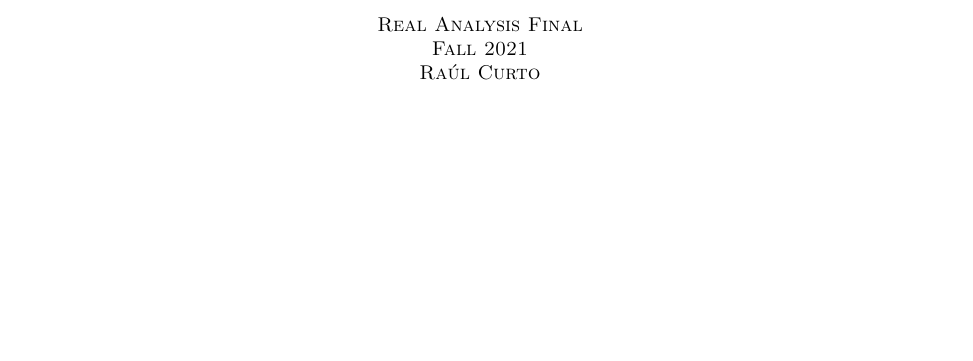
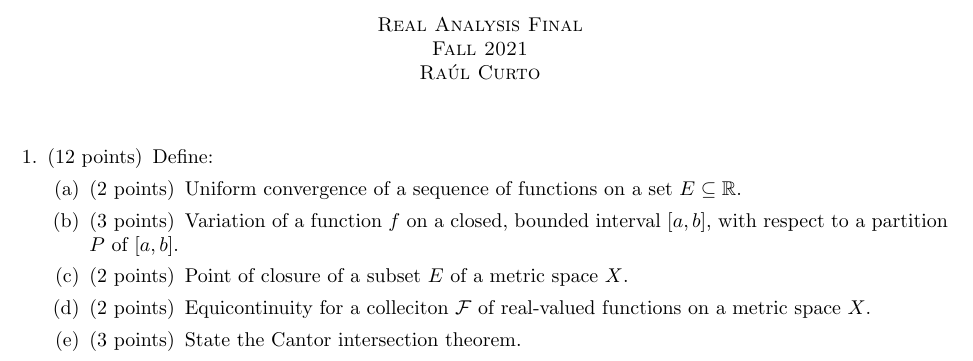
Before and after one commit to georgeck612/uiowa-texed-exams, a LaTeX problem sheet (5200/final-fall22.tex): part of the page, cut so that both start at the same text, the shorter picture padded with empty space. Compiled offline with pdfLaTeX.

Commit message:
add question 1

```diff
--- a/5200/final-fall22.tex
+++ b/5200/final-fall22.tex
@@ -11,4 +11,21 @@
 \makebox[\textwidth]{\textsc{Raúl Curto}}
 \vspace{1em}
 
+\begin{questions}
+    \question[12]
+        Define:
+        \begin{parts}
+            \part[2]
+                Uniform convergence of a sequence of functions on a set $E\subseteq \mathbb{R}$.
+            \part[3]
+                Variation of a function $f$ on a closed, bounded interval $[a,b]$, with respect to a partition $P$ of $[a,b]$.
+            \part[2]
+                Point of closure of a subset $E$ of a metric space $X$.
+            \part[2]
+                Equicontinuity for a colleciton $\mathcal{F}$ of real-valued functions on a metric space $X$.
+            \part[3]
+                State the Cantor intersection theorem.
+        \end{parts}
+    \end{questions}
+
 \end{document}
```
Also changed, not shown: 5200/final-fall22.pdf.
